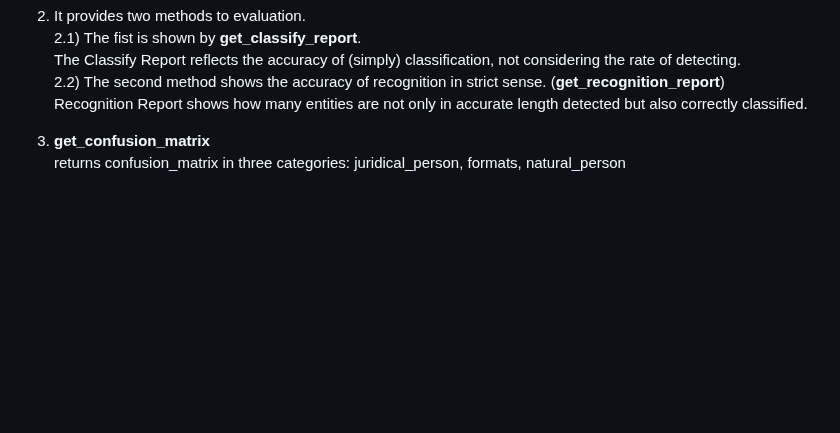
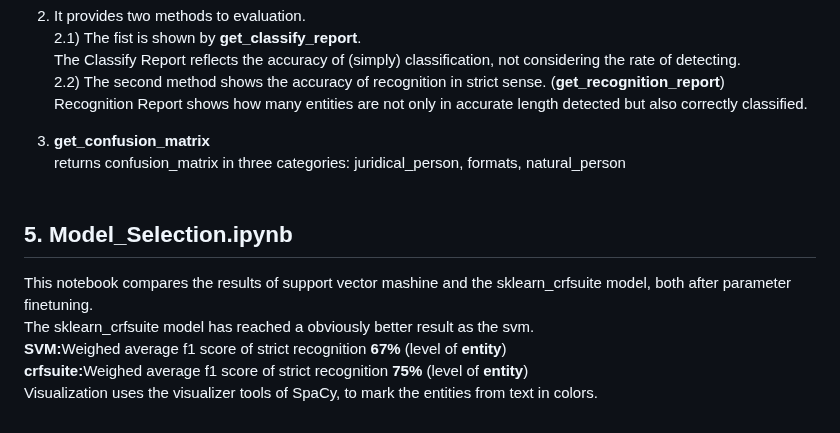
Before and after one commit to cometbridge1998/LegalNER_GdCL_III_Projekt, a Markdown page: README.md, the part around the change. GitHub-like rendering; blank space fills up the shorter version.

```diff
--- a/README.md
+++ b/README.md
@@ -47,4 +47,12 @@ The Classify Report reflects the accuracy of (simply) classification, not consid
 Recognition Report shows how many entities are not only in accurate length detected but also correctly classified. <br>
 
 3) <b>get_confusion_matrix</b> <br>
-returns confusion_matrix in three categories: juridical_person, formats, natural_person
+returns confusion_matrix in three categories: juridical_person, formats, natural_person<br><br>
+
+
+## 5. Model_Selection.ipynb
+This notebook compares the results of support vector mashine and the sklearn_crfsuite model, both after parameter finetuning.<br>
+The sklearn_crfsuite model has reached a obviously better result as the svm.<br>
+<b>SVM:</b>Weighed average f1 score of strict recognition <b>67%</b> (level of <b>entity</b>) <br>
+<b>crfsuite:</b>Weighed average f1 score of strict recognition <b>75%</b> (level of <b>entity</b>) <br>
+Visualization uses the visualizer tools of SpaCy, to mark the entities from text in colors.<br>
```
